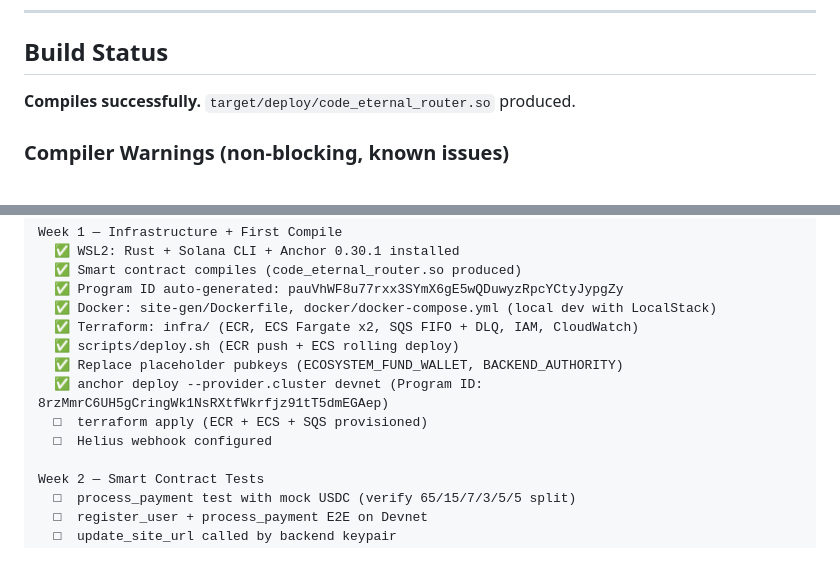
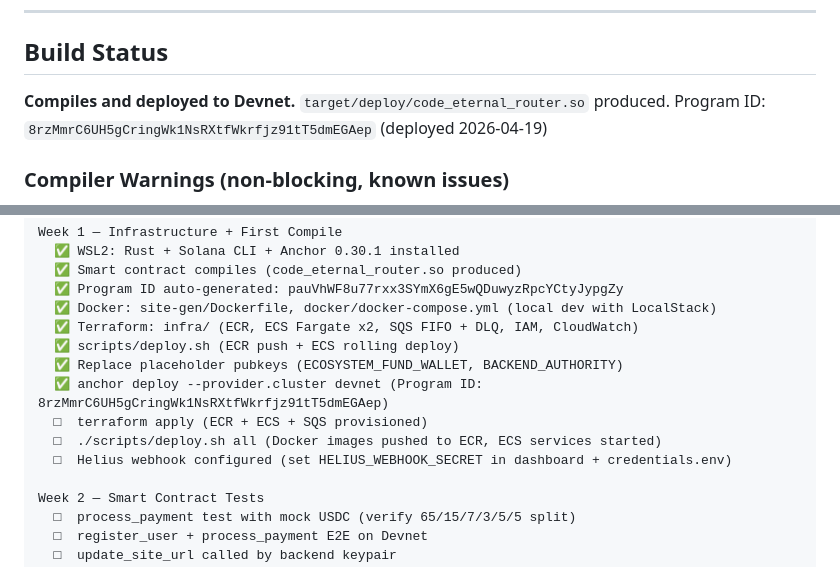
Before and after one commit to MaksimGalatin/code-eternal, a Markdown page: CLAUDE_CONTEXT.md, 2 parts joined by grey strips. GitHub-like rendering.

Commit message:
Update checklist and build status post-Devnet deploy
Co-Authored-By: Claude Sonnet 4.6 <noreply@anthropic.com>

```diff
--- a/CLAUDE_CONTEXT.md
+++ b/CLAUDE_CONTEXT.md
@@ -190,7 +190,8 @@ pub struct UserState {
 
 ## Build Status
 
-**Compiles successfully.** `target/deploy/code_eternal_router.so` produced.
+**Compiles and deployed to Devnet.** `target/deploy/code_eternal_router.so` produced.
+Program ID: `8rzMmrC6UH5gCringWk1NsRXtfWkrfjz91tT5dmEGAep` (deployed 2026-04-19)
 
 ### Compiler Warnings (non-blocking, known issues)
 
@@ -272,7 +273,8 @@ Week 1 — Infrastructure + First Compile
   ✅ Replace placeholder pubkeys (ECOSYSTEM_FUND_WALLET, BACKEND_AUTHORITY)
   ✅ anchor deploy --provider.cluster devnet (Program ID: 8rzMmrC6UH5gCringWk1NsRXtfWkrfjz91tT5dmEGAep)
   □  terraform apply (ECR + ECS + SQS provisioned)
-  □  Helius webhook configured
+  □  ./scripts/deploy.sh all (Docker images pushed to ECR, ECS services started)
+  □  Helius webhook configured (set HELIUS_WEBHOOK_SECRET in dashboard + credentials.env)
 
 Week 2 — Smart Contract Tests
   □  process_payment test with mock USDC (verify 65/15/7/3/5/5 split)
```
